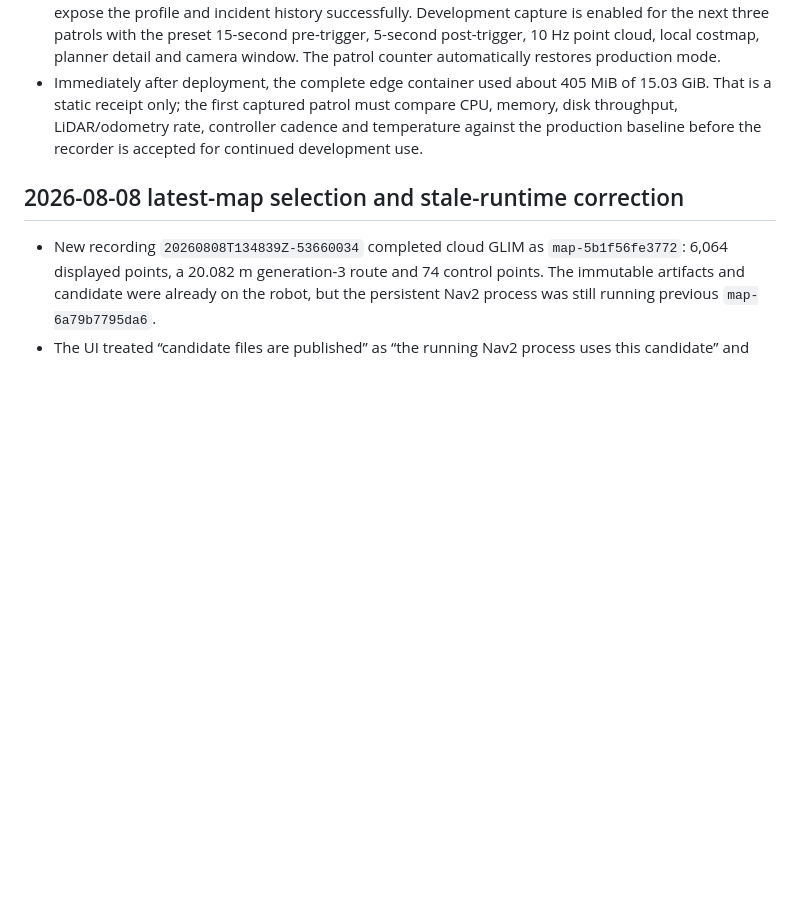
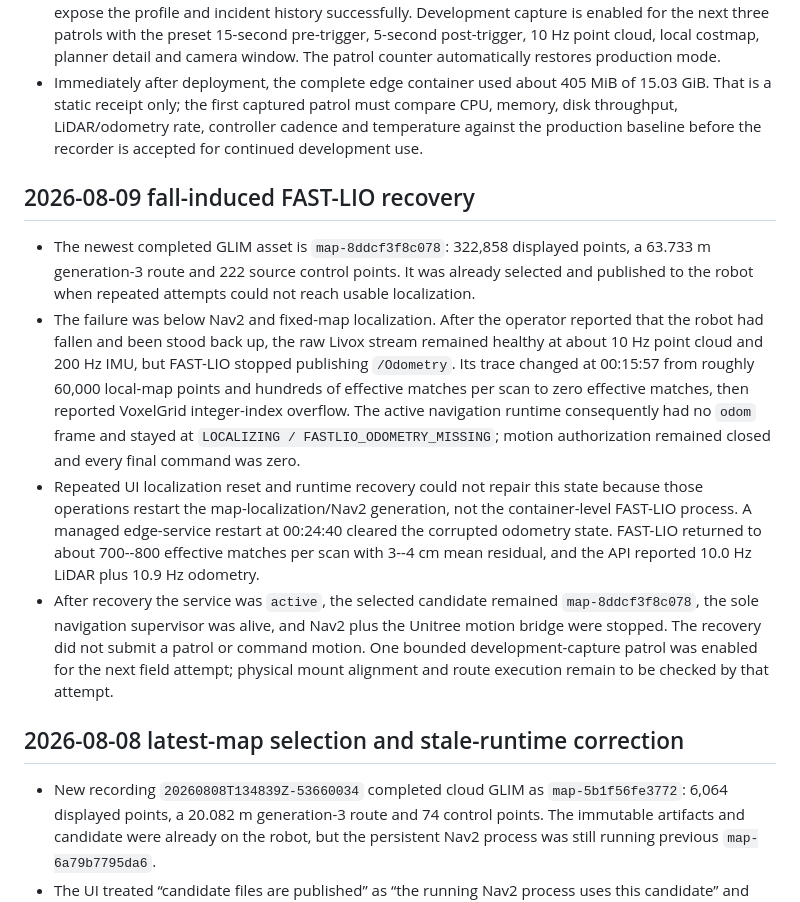
Before and after one commit to crb12546/gogoguard-robot-inspection-v2, a Markdown page: PROJECT_STATE.md, the part around one of its changes. GitHub-like rendering; blank space fills up the shorter version.

Commit message:
docs: record fall-induced fastlio recovery

```diff
--- a/PROJECT_STATE.md
+++ b/PROJECT_STATE.md
@@ -411,6 +411,34 @@ Updated: 2026-08-08
   and temperature against the production baseline before the recorder is
   accepted for continued development use.
 
+## 2026-08-09 fall-induced FAST-LIO recovery
+
+- The newest completed GLIM asset is `map-8ddcf3f8c078`: 322,858 displayed
+  points, a 63.733 m generation-3 route and 222 source control points. It was
+  already selected and published to the robot when repeated attempts could not
+  reach usable localization.
+- The failure was below Nav2 and fixed-map localization. After the operator
+  reported that the robot had fallen and been stood back up, the raw Livox
+  stream remained healthy at about 10 Hz point cloud and 200 Hz IMU, but
+  FAST-LIO stopped publishing `/Odometry`. Its trace changed at 00:15:57 from
+  roughly 60,000 local-map points and hundreds of effective matches per scan to
+  zero effective matches, then reported VoxelGrid integer-index overflow. The
+  active navigation runtime consequently had no `odom` frame and stayed at
+  `LOCALIZING / FASTLIO_ODOMETRY_MISSING`; motion authorization remained closed
+  and every final command was zero.
+- Repeated UI localization reset and runtime recovery could not repair this
+  state because those operations restart the map-localization/Nav2 generation,
+  not the container-level FAST-LIO process. A managed edge-service restart at
+  00:24:40 cleared the corrupted odometry state. FAST-LIO returned to about
+  700--800 effective matches per scan with 3--4 cm mean residual, and the API
+  reported 10.0 Hz LiDAR plus 10.9 Hz odometry.
+- After recovery the service was `active`, the selected candidate remained
+  `map-8ddcf3f8c078`, the sole navigation supervisor was alive, and Nav2 plus
+  the Unitree motion bridge were stopped. The recovery did not submit a patrol
+  or command motion. One bounded development-capture patrol was enabled for the
+  next field attempt; physical mount alignment and route execution remain to be
+  checked by that attempt.
+
 ## 2026-08-08 latest-map selection and stale-runtime correction
 
 - New recording `20260808T134839Z-53660034` completed cloud GLIM as
```
Also changed, not shown: other parts of PROJECT_STATE.md (+1 -1 lines).
